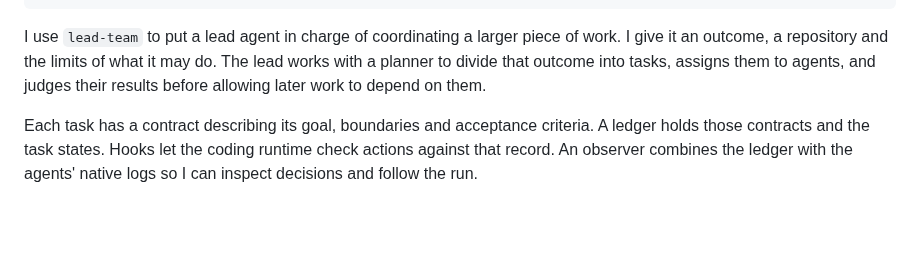
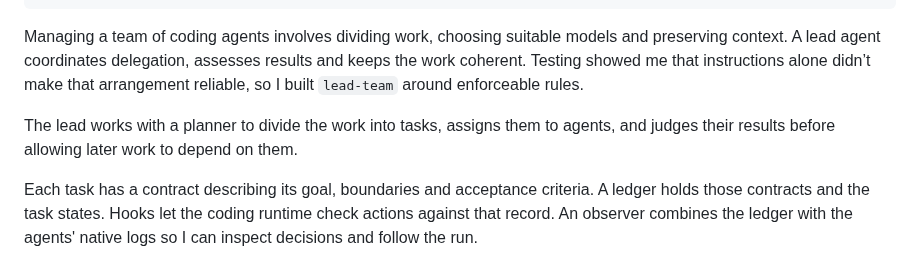
Before and after one commit to famesjranko/blog, a Markdown page: content/ai-engineering/lead-team.md, the part around the change. Drawn GitHub-style; blank space fills up the shorter version.

Commit message:
docs: frame the lead-team article opening

```diff
--- a/content/ai-engineering/lead-team.md
+++ b/content/ai-engineering/lead-team.md
@@ -8,7 +8,9 @@ topics:
   - coding agents
 ---
 
-I use `lead-team` to put a lead agent in charge of coordinating a larger piece of work. I give it an outcome, a repository and the limits of what it may do. The lead works with a planner to divide that outcome into tasks, assigns them to agents, and judges their results before allowing later work to depend on them.
+Managing a team of coding agents involves dividing work, choosing suitable models and preserving context. A lead agent coordinates delegation, assesses results and keeps the work coherent. Testing showed me that instructions alone didn’t make that arrangement reliable, so I built `lead-team` around enforceable rules.
+
+The lead works with a planner to divide the work into tasks, assigns them to agents, and judges their results before allowing later work to depend on them.
 
 Each task has a contract describing its goal, boundaries and acceptance criteria. A ledger holds those contracts and the task states. Hooks let the coding runtime check actions against that record. An observer combines the ledger with the agents' native logs so I can inspect decisions and follow the run.
 
```
